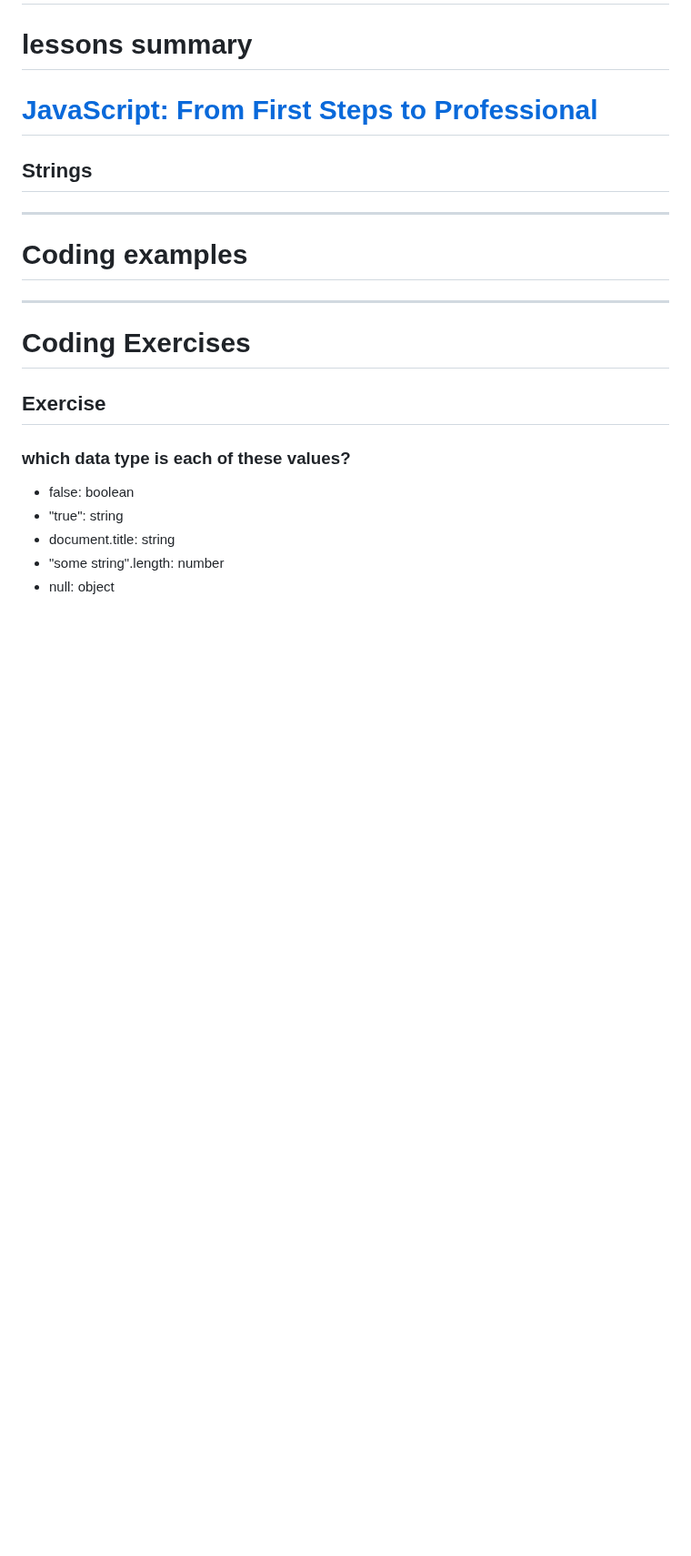
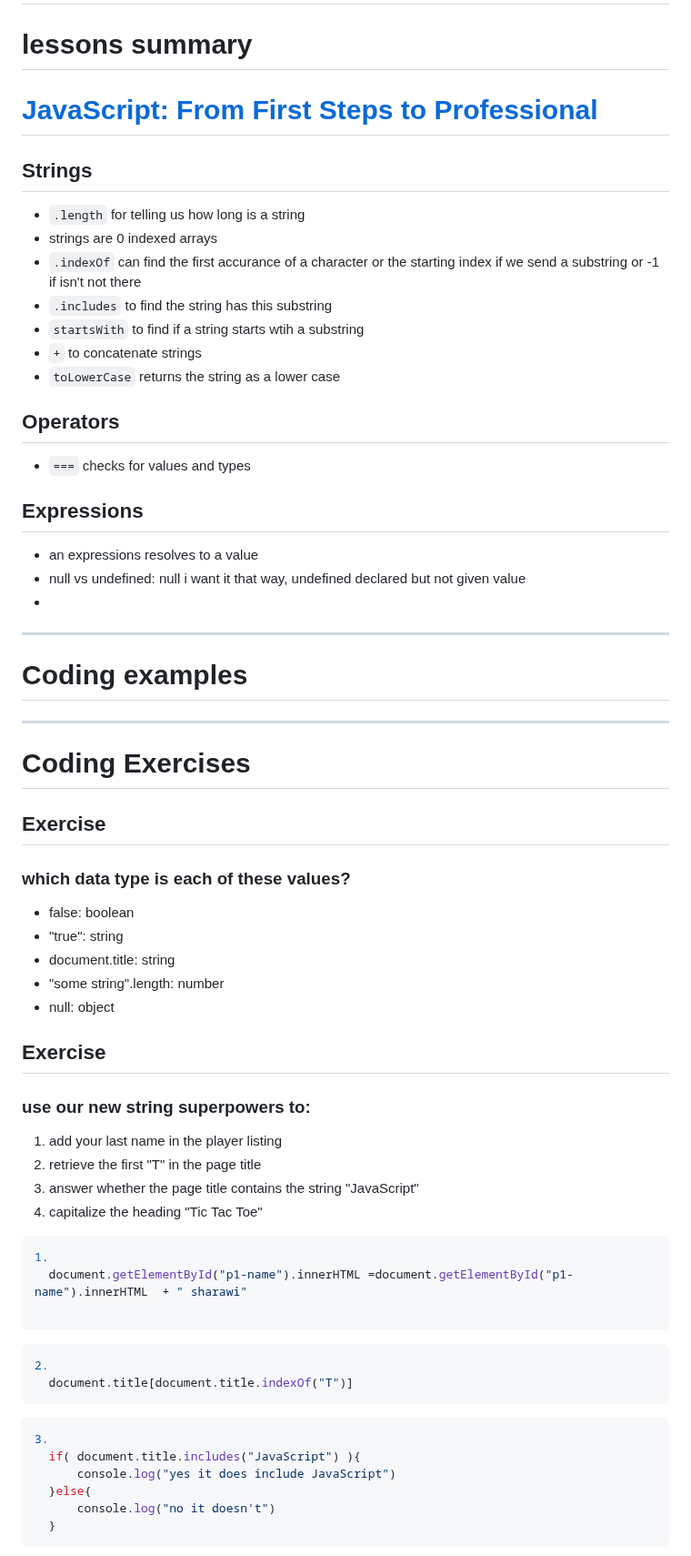
Before and after one commit to xsharawi/GSGMasteringJs, a Markdown page: day2.md, the part around one of its changes. Shown at 91% size. Drawn GitHub-style; blank space fills up the shorter version.

````diff
--- a/day2.md
+++ b/day2.md
@@ -6,6 +6,26 @@
 # [JavaScript: From First Steps to Professional][js1]
 
 ## Strings
+
+- `.length` for telling us how long is a string
+- strings are 0 indexed arrays
+- `.indexOf` can find the first accurance of a character or the starting index if we send a substring or -1 if isn't not there
+- `.includes` to find the string has this substring
+- `startsWith` to find if a string starts wtih a substring
+- `+` to concatenate strings
+- `toLowerCase` returns the string as a lower case
+
+## Operators
+
+- `===` checks for values and types
+
+## Expressions
+
+- an expressions resolves to a value
+- null vs undefined: null i want it that way, undefined declared but not given value
+-
+
+
 
 ---
 
@@ -18,8 +38,38 @@
 ## Exercise
 
 ### which data type is each of these values?
+
 - false: boolean
 - "true": string
 - document.title: string
 - "some string".length: number
 - null: object
+
+## Exercise
+
+### use our new string superpowers to:
+1. add your last name in the player listing
+2. retrieve the first "T" in the page title
+3. answer whether the page title contains the string "JavaScript"
+4. capitalize the heading "Tic Tac Toe"
+
+```js
+1.
+  document.getElementById("p1-name").innerHTML =document.getElementById("p1-name").innerHTML  + " sharawi"
+
+```
+
+```js
+2.
+  document.title[document.title.indexOf("T")]
+```
+
+```js
+3.
+  if( document.title.includes("JavaScript") ){
+      console.log("yes it does include JavaScript")
+  }else{
+      console.log("no it doesn't")
+  }
+```
+
````
Also changed, not shown: other parts of day2.md (+12 -0 lines).
